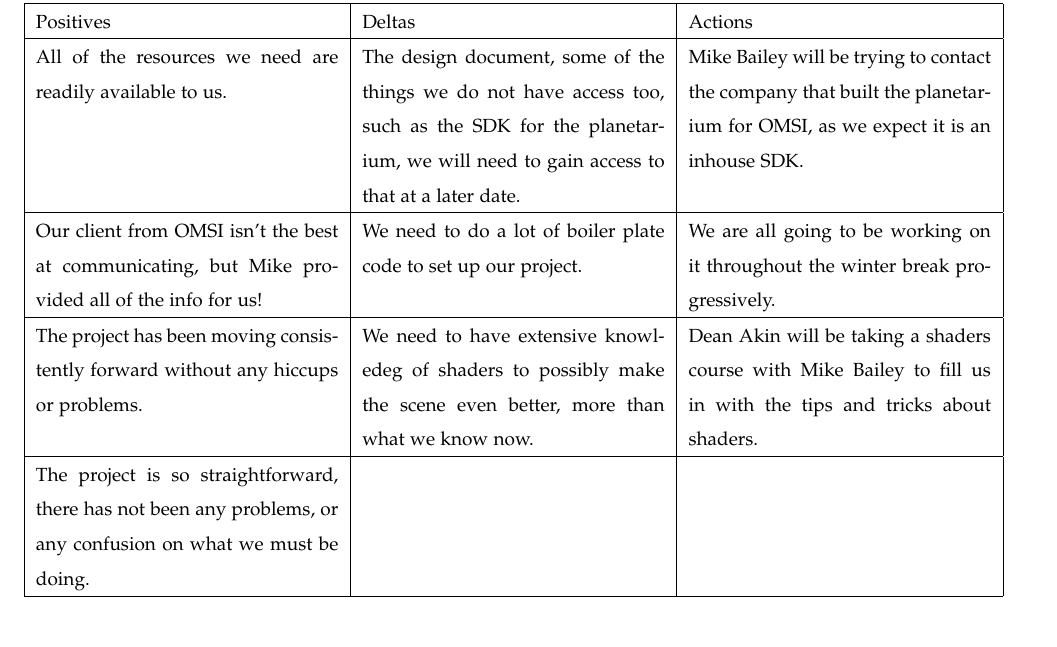
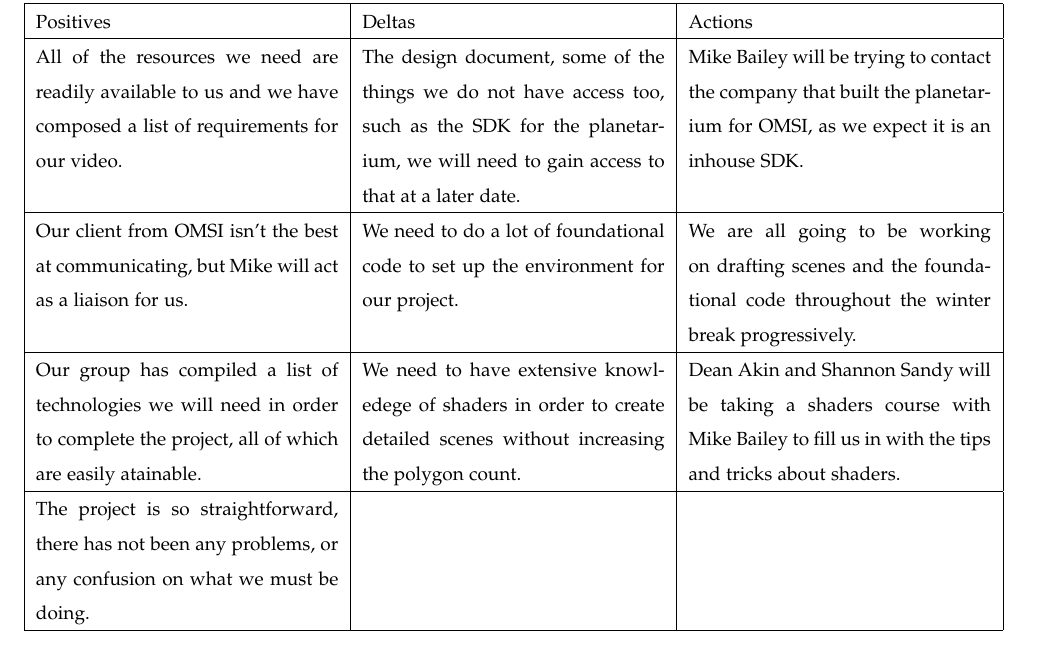
Before and after one commit to sandys5/Project-49, a LaTeX paper (Fall 18 Progress/group49_progress_report.tex): part of page 4 of 4, cut so that both start at the same text. Compiled offline with pdfLaTeX.

Commit message:
Update group49_progress_report.tex

```diff
--- a/Fall 18 Progress/group49_progress_report.tex
+++ b/Fall 18 Progress/group49_progress_report.tex
@@ -106,11 +106,11 @@ This term, our group's most prevalent problem was how to document our project ac
 \hline
      Positives & Deltas & Actions  \\
     \hline
-     All of the resources we need are readily available to us. & The design document, some of the things we do not have access too, such as the SDK for the planetarium, we will need to gain access to that at a later date. &Mike Bailey will be trying to contact the company that built the planetarium for OMSI, as we expect it is an inhouse SDK.\\
+     All of the resources we need are readily available to us and we have composed a list of requirements for our video. & The design document, some of the things we do not have access too, such as the SDK for the planetarium, we will need to gain access to that at a later date. &Mike Bailey will be trying to contact the company that built the planetarium for OMSI, as we expect it is an inhouse SDK.\\
      \hline
-     Our client from OMSI isn't the best at communicating, but Mike provided all of the info for us!&We need to do a lot of boiler plate code to set up our project.&We are all going to be working on it throughout the winter break progressively.\\
+     Our client from OMSI isn't the best at communicating, but Mike will act as a liaison for us.&We need to do a lot of foundational code to set up the environment for our project.&We are all going to be working on drafting scenes and the foundational code throughout the winter break progressively.\\
      \hline
-     The project has been moving consistently forward without any hiccups or problems.&We need to have extensive knowledeg of shaders to possibly make the scene even better, more than what we know now.&Dean Akin will be taking a shaders course with Mike Bailey to fill us in with the tips and tricks about shaders.\\
+     Our group has compiled a list of technologies we will need in order to complete the project, all of which are easily atainable.&We need to have extensive knowledege of shaders in order to create detailed scenes without increasing the polygon count.&Dean Akin and Shannon Sandy will be taking a shaders course with Mike Bailey to fill us in with the tips and tricks about shaders.\\
      \hline
      The project is so straightforward, there has not been any problems, or any confusion on what we must be doing.&&\\
      \hline
```
